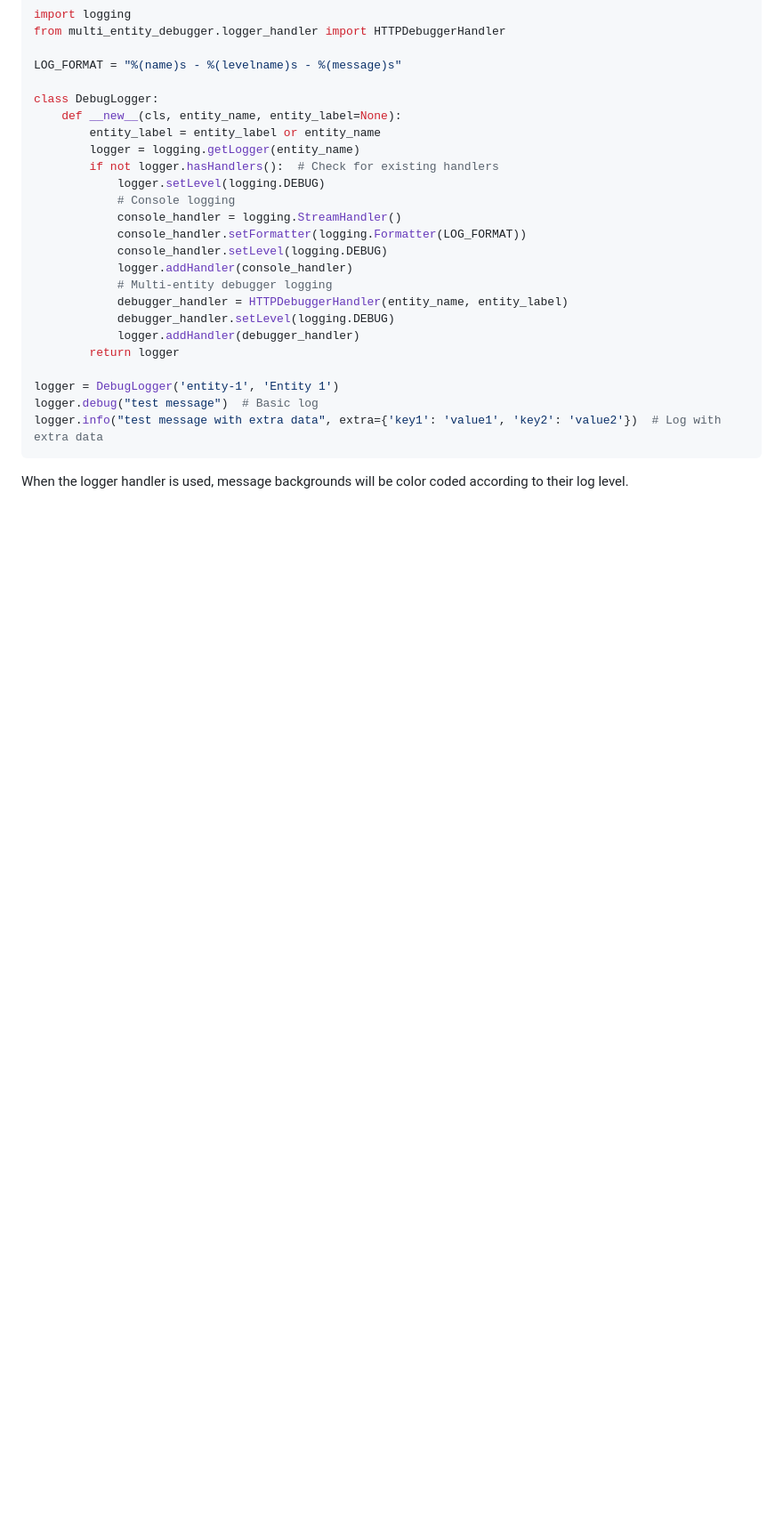
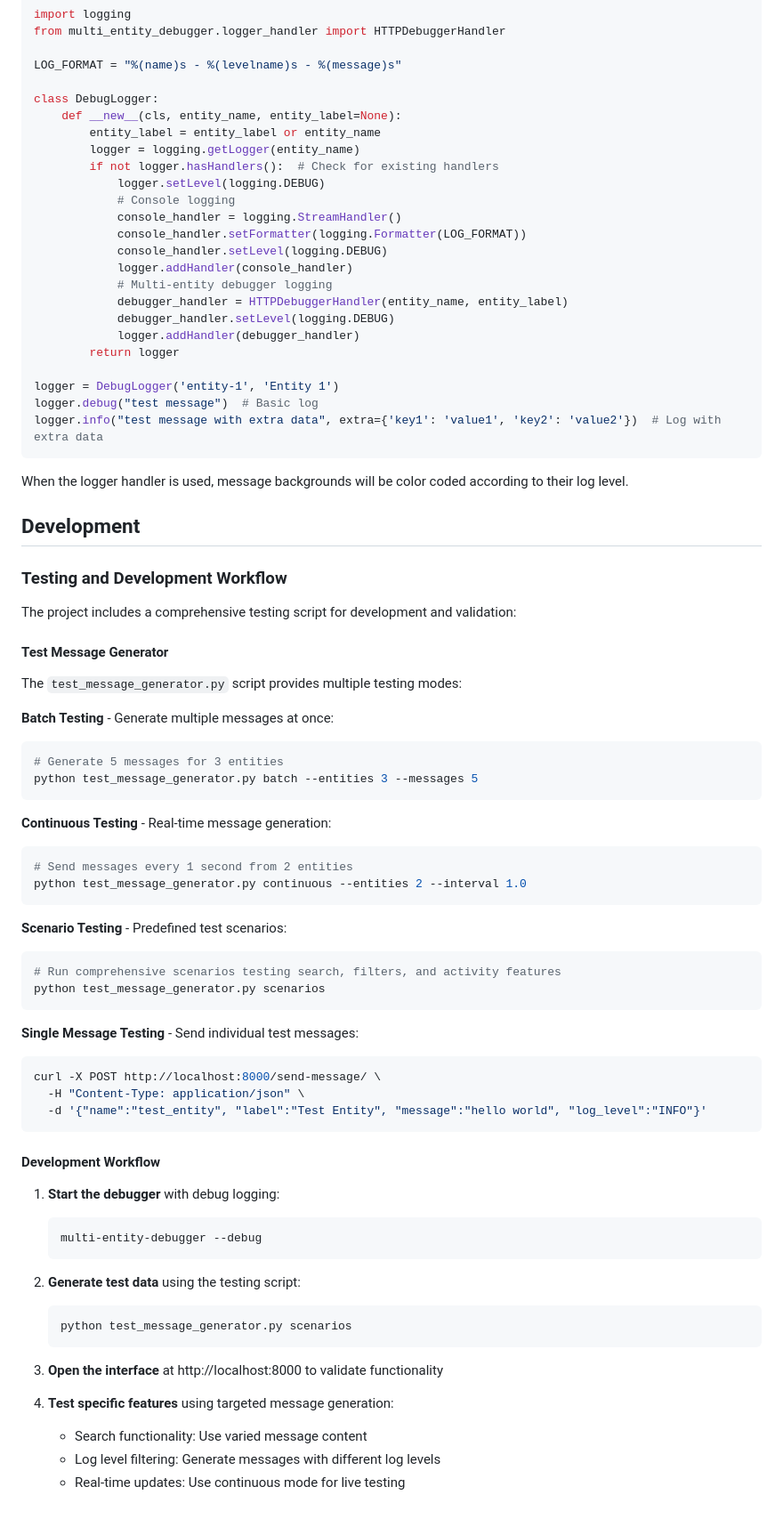
Before and after one commit to thehunmonkgroup/multi-entity-debugger, a Markdown page: README.md, the part around one of its changes. Shown at 89% size. GitHub-like rendering; blank space fills up the shorter version.

Commit message:
update README testing/development sections

````diff
--- a/README.md
+++ b/README.md
@@ -243,3 +253,57 @@ logger.info("test message with extra data", extra={'key1': 'value1', 'key2': 'va
 ```
 
 When the logger handler is used, message backgrounds will be color coded according to their log level.
+
+## Development
+
+### Testing and Development Workflow
+
+The project includes a comprehensive testing script for development and validation:
+
+#### Test Message Generator
+
+The `test_message_generator.py` script provides multiple testing modes:
+
+**Batch Testing** - Generate multiple messages at once:
+```sh
+# Generate 5 messages for 3 entities
+python test_message_generator.py batch --entities 3 --messages 5
+```
+
+**Continuous Testing** - Real-time message generation:
+```sh
+# Send messages every 1 second from 2 entities
+python test_message_generator.py continuous --entities 2 --interval 1.0
+```
+
+**Scenario Testing** - Predefined test scenarios:
+```sh
+# Run comprehensive scenarios testing search, filters, and activity features
+python test_message_generator.py scenarios
+```
+
+**Single Message Testing** - Send individual test messages:
+```sh
+curl -X POST http://localhost:8000/send-message/ \
+  -H "Content-Type: application/json" \
+  -d '{"name":"test_entity", "label":"Test Entity", "message":"hello world", "log_level":"INFO"}'
+```
+
+#### Development Workflow
+
+1. **Start the debugger** with debug logging:
+   ```sh
+   multi-entity-debugger --debug
+   ```
+
+2. **Generate test data** using the testing script:
+   ```sh
+   python test_message_generator.py scenarios
+   ```
+
+3. **Open the interface** at http://localhost:8000 to validate functionality
+
+4. **Test specific features** using targeted message generation:
+   - Search functionality: Use varied message content
+   - Log level filtering: Generate messages with different log levels
+   - Real-time updates: Use continuous mode for live testing
````
Also changed, not shown: other parts of README.md (+14 -4 lines).
